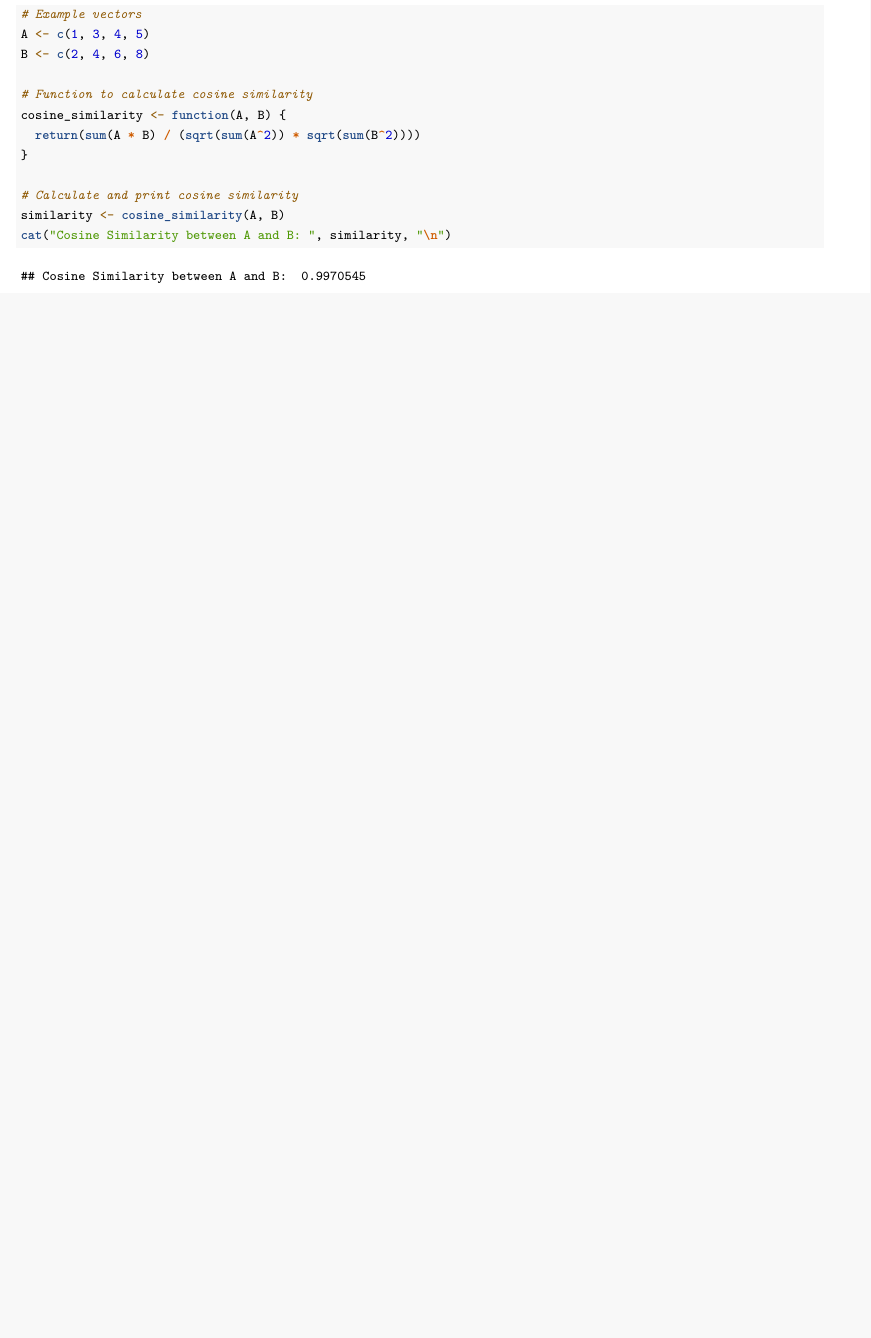
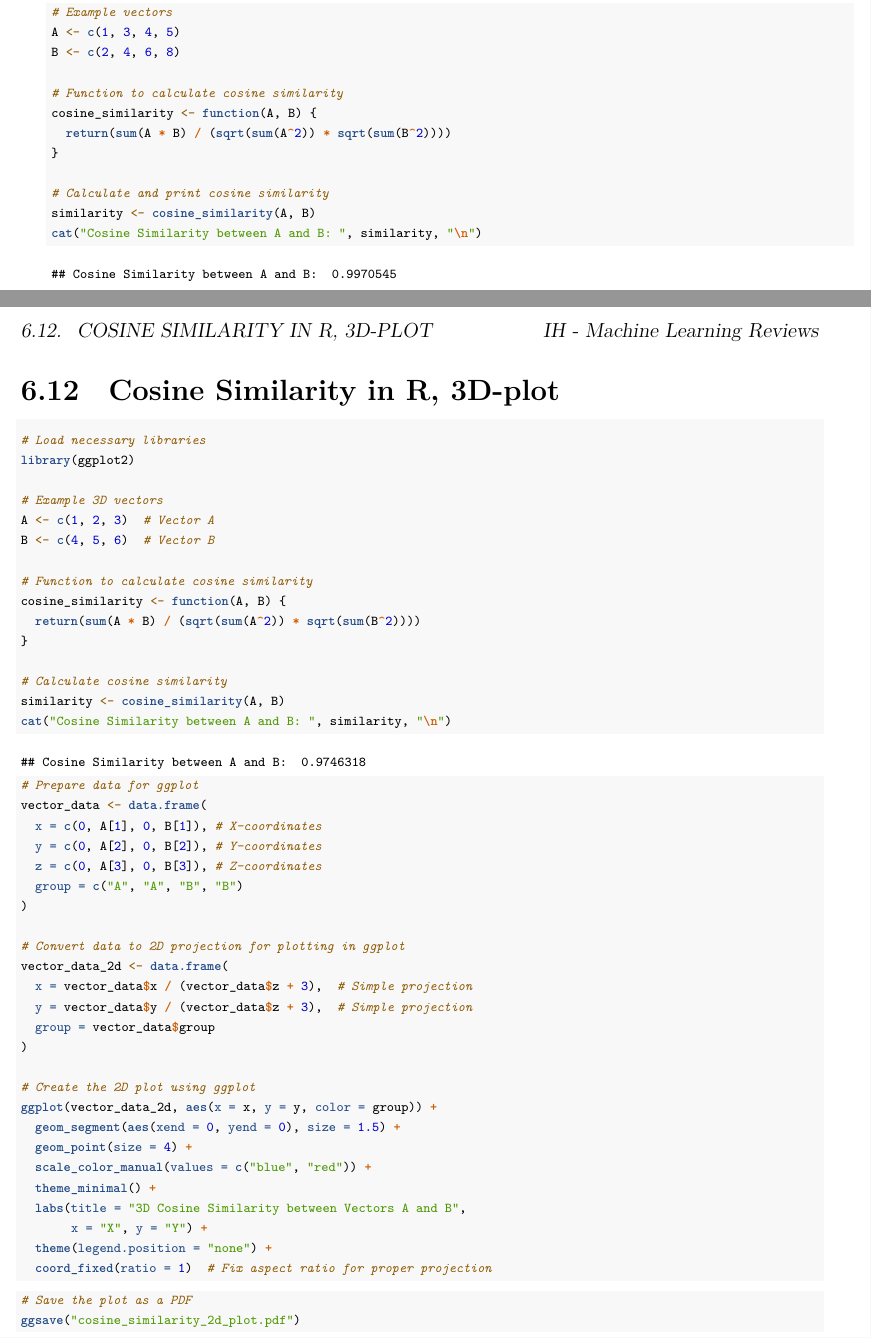
Before and after one commit to DonniePalahnuk/25MLEqs_ebk, a LaTeX thesis (25MLEqs-V0.0.tex): part of page 71 of 124 before the commit and two parts of pages 76 and 77 of 132 after it, the two joined at a grey line, cut so that both start at the same text, the shorter picture padded with empty space. The pictures show the PDF file 25MLEqs-V0.0.pdf that the author committed with the source.

Commit message:
11_10_snap4
Chapter Cosine Similarity drafted - cleaning

```diff
--- a/25MLEqs-V0.0.tex
+++ b/25MLEqs-V0.0.tex
@@ -3562,3 +3544,85 @@ R:
 \begin{verbatim}
 ## Cosine Similarity between A and B:  0.9970545
 \end{verbatim}
+
+\normalsize
+
+\newpage
+
+\hypertarget{cosine-similarity-in-r-3d-plot}{%
+\section{Cosine Similarity in R,
+3D-plot}\label{cosine-similarity-in-r-3d-plot}}
+
+\scriptsize
+
+\begin{Shaded}
+\begin{Highlighting}[]
+\CommentTok{\# Load necessary libraries}
+\FunctionTok{library}\NormalTok{(ggplot2)}
+
+\CommentTok{\# Example 3D vectors}
+\NormalTok{A }\OtherTok{\textless{}{-}} \FunctionTok{c}\NormalTok{(}\DecValTok{1}\NormalTok{, }\DecValTok{2}\NormalTok{, }\DecValTok{3}\NormalTok{)  }\CommentTok{\# Vector A}
+\NormalTok{B }\OtherTok{\textless{}{-}} \FunctionTok{c}\NormalTok{(}\DecValTok{4}\NormalTok{, }\DecValTok{5}\NormalTok{, }\DecValTok{6}\NormalTok{)  }\CommentTok{\# Vector B}
+
+\CommentTok{\# Function to calculate cosine similarity}
+\NormalTok{cosine\_similarity }\OtherTok{\textless{}{-}} \ControlFlowTok{function}\NormalTok{(A, B) \{}
+  \FunctionTok{return}\NormalTok{(}\FunctionTok{sum}\NormalTok{(A }\SpecialCharTok{*}\NormalTok{ B) }\SpecialCharTok{/}\NormalTok{ (}\FunctionTok{sqrt}\NormalTok{(}\FunctionTok{sum}\NormalTok{(A}\SpecialCharTok{\^{}}\DecValTok{2}\NormalTok{)) }\SpecialCharTok{*} \FunctionTok{sqrt}\NormalTok{(}\FunctionTok{sum}\NormalTok{(B}\SpecialCharTok{\^{}}\DecValTok{2}\NormalTok{))))}
+\NormalTok{\}}
+
+\CommentTok{\# Calculate cosine similarity}
+\NormalTok{similarity }\OtherTok{\textless{}{-}} \FunctionTok{cosine\_similarity}\NormalTok{(A, B)}
+\FunctionTok{cat}\NormalTok{(}\StringTok{"Cosine Similarity between A and B: "}\NormalTok{, similarity, }\StringTok{"}\SpecialCharTok{\textbackslash{}n}\StringTok{"}\NormalTok{)}
+\end{Highlighting}
+\end{Shaded}
+
+\begin{verbatim}
+## Cosine Similarity between A and B:  0.9746318
+\end{verbatim}
+
+\begin{Shaded}
+\begin{Highlighting}[]
+\CommentTok{\# Prepare data for ggplot}
+\NormalTok{vector\_data }\OtherTok{\textless{}{-}} \FunctionTok{data.frame}\NormalTok{(}
+  \AttributeTok{x =} \FunctionTok{c}\NormalTok{(}\DecValTok{0}\NormalTok{, A[}\DecValTok{1}\NormalTok{], }\DecValTok{0}\NormalTok{, B[}\DecValTok{1}\NormalTok{]), }\CommentTok{\# X{-}coordinates}
+  \AttributeTok{y =} \FunctionTok{c}\NormalTok{(}\DecValTok{0}\NormalTok{, A[}\DecValTok{2}\NormalTok{], }\DecValTok{0}\NormalTok{, B[}\DecValTok{2}\NormalTok{]), }\CommentTok{\# Y{-}coordinates}
+  \AttributeTok{z =} \FunctionTok{c}\NormalTok{(}\DecValTok{0}\NormalTok{, A[}\DecValTok{3}\NormalTok{], }\DecValTok{0}\NormalTok{, B[}\DecValTok{3}\NormalTok{]), }\CommentTok{\# Z{-}coordinates}
+  \AttributeTok{group =} \FunctionTok{c}\NormalTok{(}\StringTok{"A"}\NormalTok{, }\StringTok{"A"}\NormalTok{, }\StringTok{"B"}\NormalTok{, }\StringTok{"B"}\NormalTok{)}
+\NormalTok{)}
+
+\CommentTok{\# Convert data to 2D projection for plotting in ggplot}
+\NormalTok{vector\_data\_2d }\OtherTok{\textless{}{-}} \FunctionTok{data.frame}\NormalTok{(}
+  \AttributeTok{x =}\NormalTok{ vector\_data}\SpecialCharTok{$}\NormalTok{x }\SpecialCharTok{/}\NormalTok{ (vector\_data}\SpecialCharTok{$}\NormalTok{z }\SpecialCharTok{+} \DecValTok{3}\NormalTok{),  }\CommentTok{\# Simple projection}
+  \AttributeTok{y =}\NormalTok{ vector\_data}\SpecialCharTok{$}\NormalTok{y }\SpecialCharTok{/}\NormalTok{ (vector\_data}\SpecialCharTok{$}\NormalTok{z }\SpecialCharTok{+} \DecValTok{3}\NormalTok{),  }\CommentTok{\# Simple projection}
+  \AttributeTok{group =}\NormalTok{ vector\_data}\SpecialCharTok{$}\NormalTok{group}
+\NormalTok{)}
+
+\CommentTok{\# Create the 2D plot using ggplot}
+\FunctionTok{ggplot}\NormalTok{(vector\_data\_2d, }\FunctionTok{aes}\NormalTok{(}\AttributeTok{x =}\NormalTok{ x, }\AttributeTok{y =}\NormalTok{ y, }\AttributeTok{color =}\NormalTok{ group)) }\SpecialCharTok{+}
+  \FunctionTok{geom\_segment}\NormalTok{(}\FunctionTok{aes}\NormalTok{(}\AttributeTok{xend =} \DecValTok{0}\NormalTok{, }\AttributeTok{yend =} \DecValTok{0}\NormalTok{), }\AttributeTok{size =} \FloatTok{1.5}\NormalTok{) }\SpecialCharTok{+}
+  \FunctionTok{geom\_point}\NormalTok{(}\AttributeTok{size =} \DecValTok{4}\NormalTok{) }\SpecialCharTok{+}
+  \FunctionTok{scale\_color\_manual}\NormalTok{(}\AttributeTok{values =} \FunctionTok{c}\NormalTok{(}\StringTok{"blue"}\NormalTok{, }\StringTok{"red"}\NormalTok{)) }\SpecialCharTok{+}
+  \FunctionTok{theme\_minimal}\NormalTok{() }\SpecialCharTok{+}
+  \FunctionTok{labs}\NormalTok{(}\AttributeTok{title =} \StringTok{"3D Cosine Similarity between Vectors A and B"}\NormalTok{,}
+       \AttributeTok{x =} \StringTok{"X"}\NormalTok{, }\AttributeTok{y =} \StringTok{"Y"}\NormalTok{) }\SpecialCharTok{+}
+  \FunctionTok{theme}\NormalTok{(}\AttributeTok{legend.position =} \StringTok{"none"}\NormalTok{) }\SpecialCharTok{+}
+  \FunctionTok{coord\_fixed}\NormalTok{(}\AttributeTok{ratio =} \DecValTok{1}\NormalTok{)  }\CommentTok{\# Fix aspect ratio for proper projection}
+\end{Highlighting}
+\end{Shaded}
+
+\begin{figure}[h]
+
+{\centering \includegraphics{25MLEqs-V0.0_files/figure-latex/cosine_similarity_example_2-1}
+
+}
+
+\caption{Default caption for all figures}\label{fig:cosine_similarity_example_2}
+\end{figure}
+
+\begin{Shaded}
+\begin{Highlighting}[]
+\CommentTok{\# Save the plot as a PDF}
+\FunctionTok{ggsave}\NormalTok{(}\StringTok{"cosine\_similarity\_2d\_plot.pdf"}\NormalTok{)}
+\end{Highlighting}
+\end{Shaded}
+
+\normalsize
```
Also changed, not shown: 25MLEqs-V0.0.pdf, 25MLEqs-V0.0_files/figure-latex/cosine_similarity_example_2-1.pdf (added), 25MLEqs-V0.0_files/figure-latex/example1-1.pdf, 25MLEqs-V0.0_files/figure-latex/example2-1.pdf, 25MLEqs-V0.0_files/figure-latex/gradient-descent-iteration-plot1-1.pdf, 25MLEqs-V0.0_files/figure-latex/gradient-descent-iteration-plot2-1.pdf, 25MLEqs-V0.0_files/figure-latex/z_score_example-1.pdf, cosine_similarity_2d_plot.pdf (added), 25MLEqs-V0.0.tex (204 more changed lines), 4 other files.
